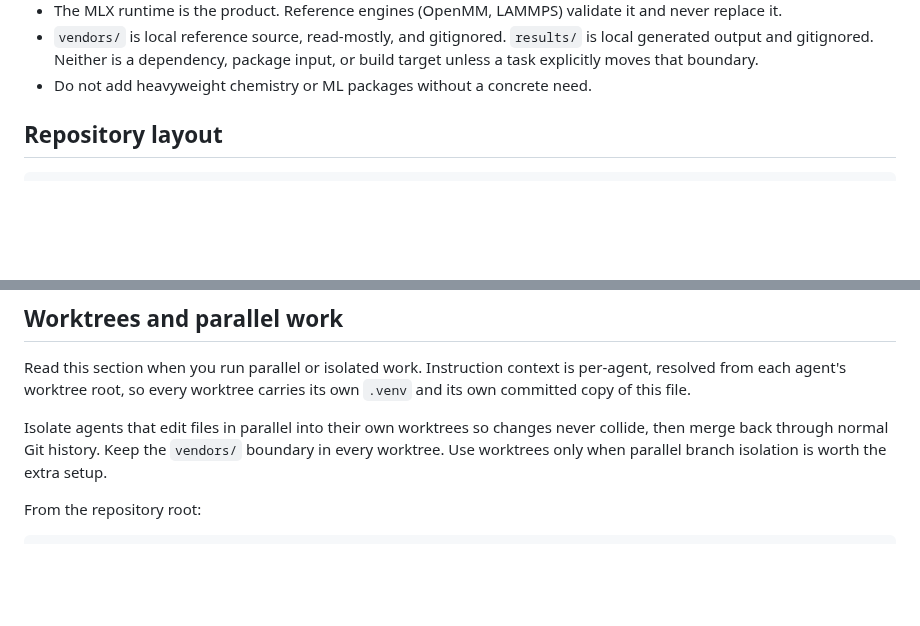
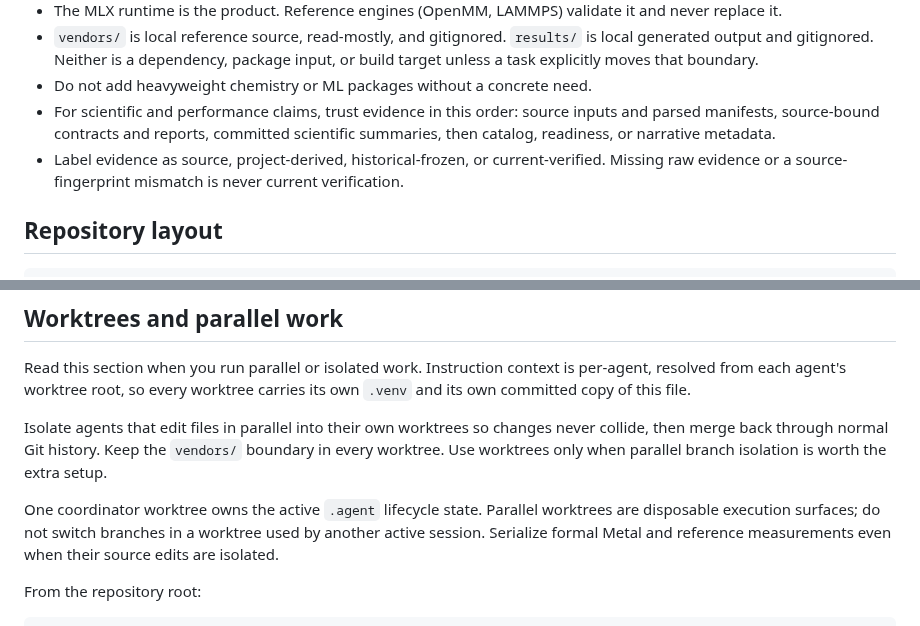
Before and after one commit to appautomaton/mlx-atomistic, a Markdown page: AGENTS.md, 2 parts joined by grey strips. GitHub-like rendering; blank space fills up the shorter version.

Commit message:
Document evidence and worktree discipline

```diff
--- a/AGENTS.md
+++ b/AGENTS.md
@@ -26,6 +26,12 @@ Read this section first. These hold everywhere in the repo.
   `results/` is local generated output and gitignored. Neither is a dependency,
   package input, or build target unless a task explicitly moves that boundary.
 - Do not add heavyweight chemistry or ML packages without a concrete need.
+- For scientific and performance claims, trust evidence in this order: source
+  inputs and parsed manifests, source-bound contracts and reports, committed
+  scientific summaries, then catalog, readiness, or narrative metadata.
+- Label evidence as source, project-derived, historical-frozen, or
+  current-verified. Missing raw evidence or a source-fingerprint mismatch is
+  never current verification.
 
 ## Repository layout
 
@@ -133,6 +139,11 @@ never collide, then merge back through normal Git history. Keep the `vendors/`
 boundary in every worktree. Use worktrees only when parallel branch isolation is
 worth the extra setup.
 
+One coordinator worktree owns the active `.agent` lifecycle state. Parallel
+worktrees are disposable execution surfaces; do not switch branches in a
+worktree used by another active session. Serialize formal Metal and reference
+measurements even when their source edits are isolated.
+
 From the repository root:
 
     git worktree add ../mlx-atomistic-feat-x -b feat/x
```
